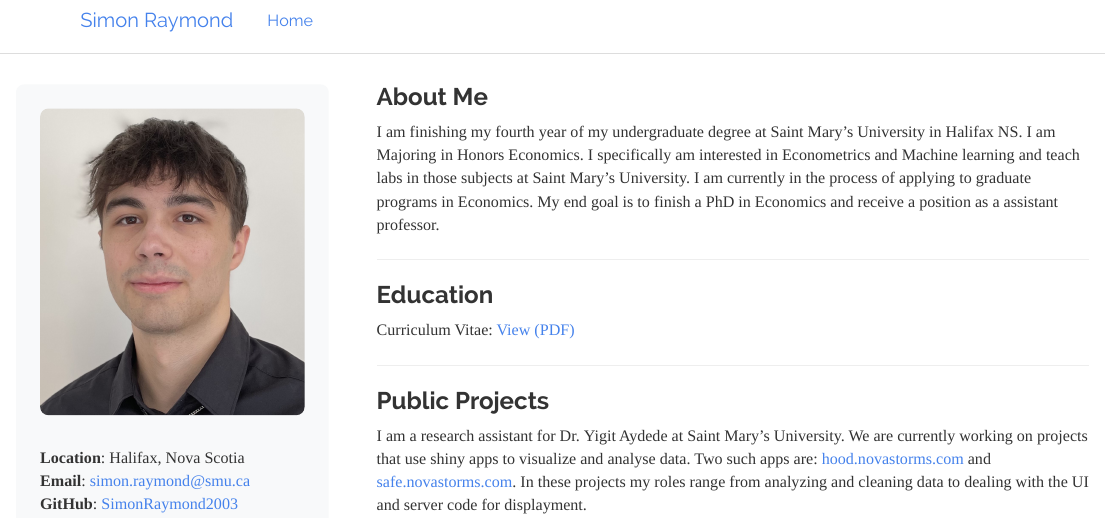
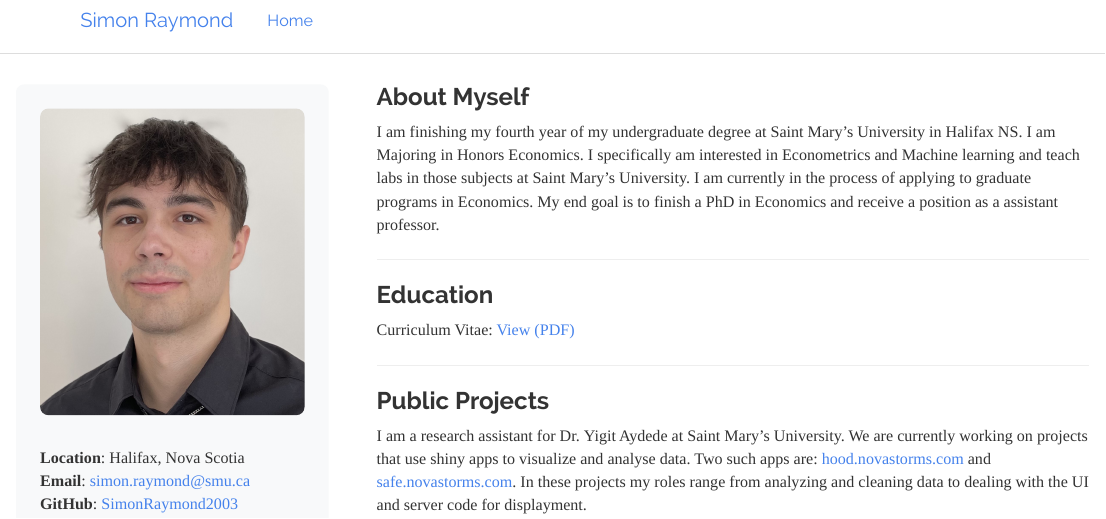
Before and after one commit to SimonRaymond2003/SimonRaymond, an R Markdown document (index.Rmd): the page in a window 1100 px wide, from its top. Rendered offline with R 4.5, knitr and Pandoc, with nearby package versions.

Commit message:
myself not me

```diff
--- a/index.Rmd
+++ b/index.Rmd
@@ -56,7 +56,7 @@ name: SimonRaymond
 </div>
 <div class="main-content">
 
-### About Me
+### About Myself
 I am finishing my fourth year of my undergraduate degree at Saint Mary's University in Halifax NS. I am Majoring in Honors Economics. I specifically am interested in Econometrics and Machine learning and teach labs in those subjects at Saint Mary's University. I am currently in the process of applying to graduate programs in Economics. My end goal is to finish a PhD in Economics and receive a position as a assistant professor.
 
 ------------------
```
Also changed, not shown: 1 other file.
